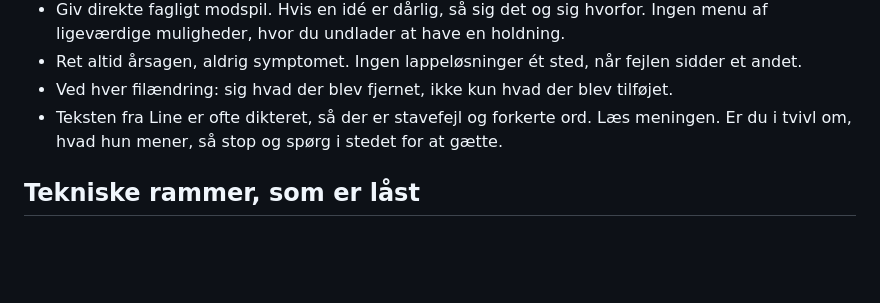
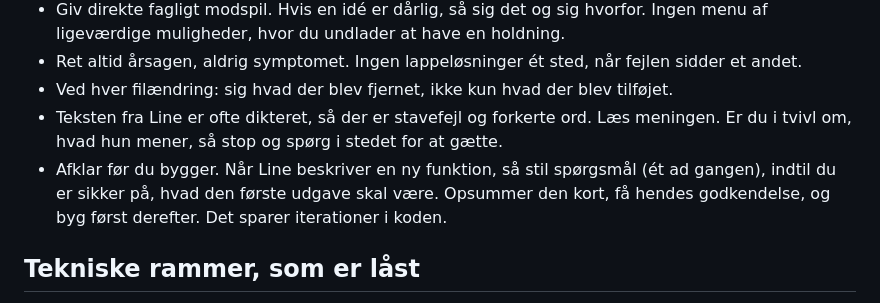
Before and after one commit to linechristensen-vibe/hjernerystelse-projekt, a Markdown page: CLAUDE.md, the part around the change. Rendered like a GitHub page; blank space fills up the shorter version.

Commit message:
CLAUDE.md: afklar altid før der bygges
Co-Authored-By: Claude Opus 5 <noreply@anthropic.com>

```diff
--- a/CLAUDE.md
+++ b/CLAUDE.md
@@ -47,6 +47,7 @@ skrevet ind her.
 * Ret altid årsagen, aldrig symptomet. Ingen lappeløsninger ét sted, når fejlen sidder et andet.
 * Ved hver filændring: sig hvad der blev fjernet, ikke kun hvad der blev tilføjet.
 * Teksten fra Line er ofte dikteret, så der er stavefejl og forkerte ord. Læs meningen. Er du i tvivl om, hvad hun mener, så stop og spørg i stedet for at gætte.
+* Afklar før du bygger. Når Line beskriver en ny funktion, så stil spørgsmål (ét ad gangen), indtil du er sikker på, hvad den første udgave skal være. Opsummer den kort, få hendes godkendelse, og byg først derefter. Det sparer iterationer i koden.
 
 ## Tekniske rammer, som er låst
 
```
